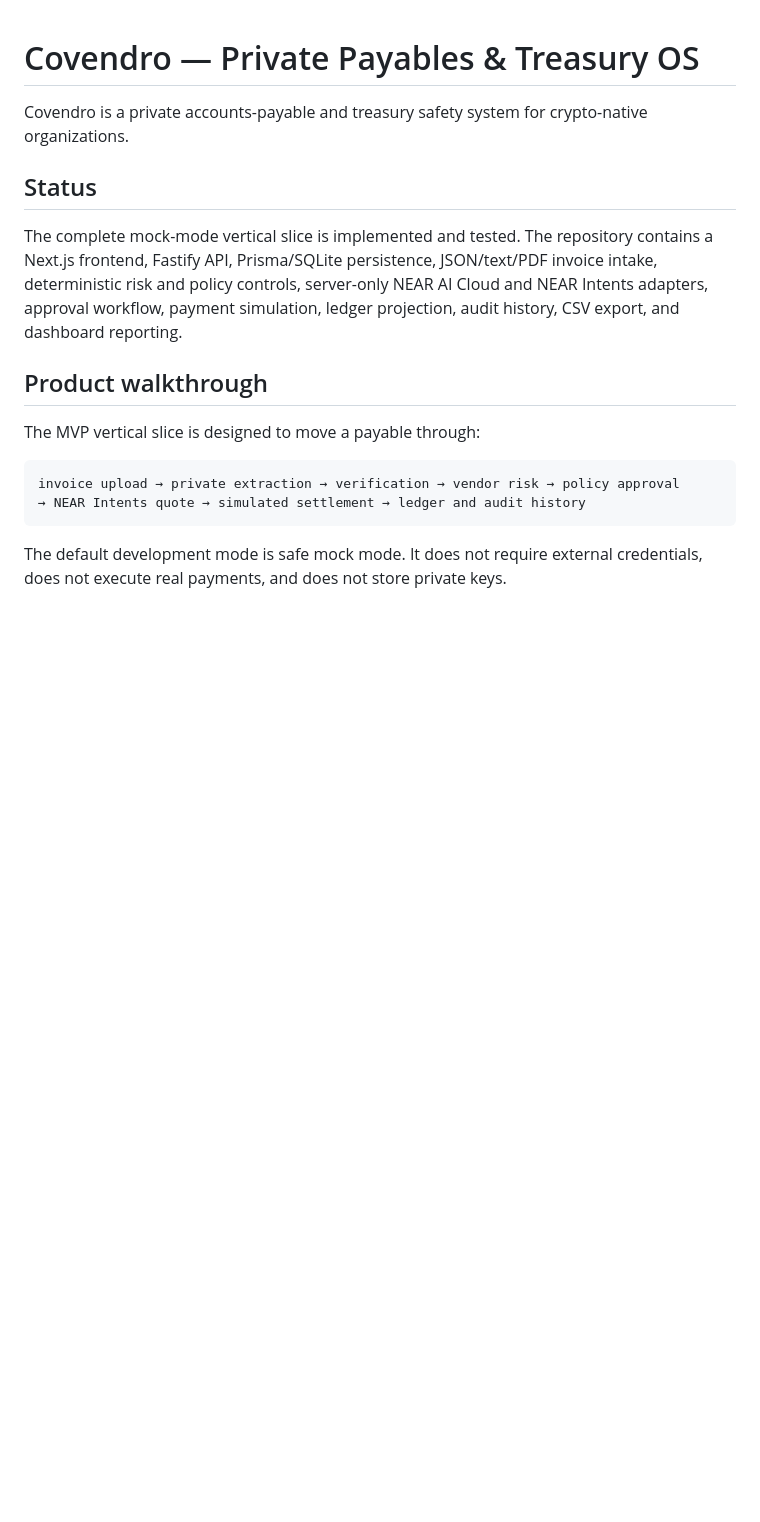
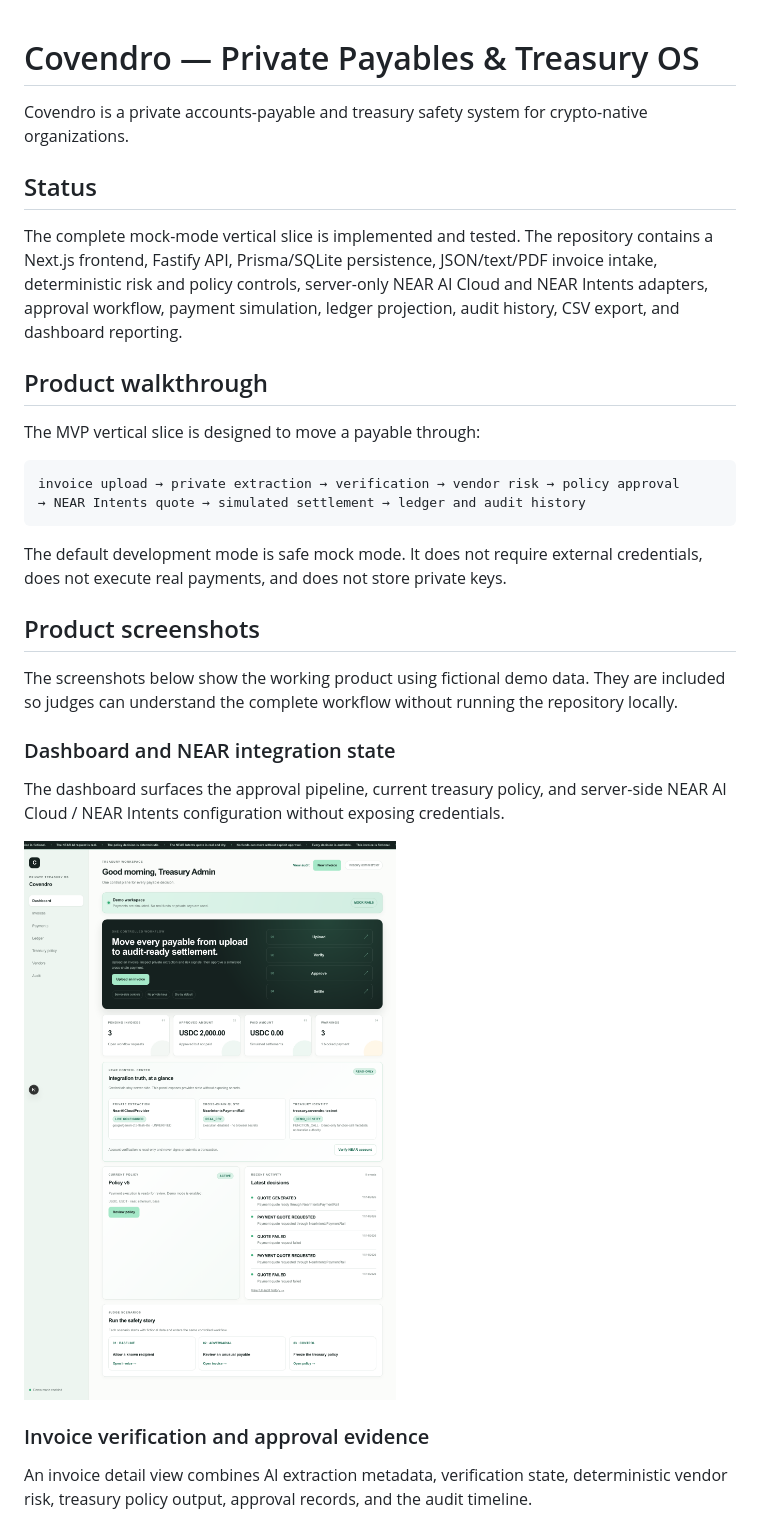
Before and after one commit to 0xabh/Covendro, a Markdown page: README.md, the part around one of its changes. GitHub-like rendering; pictures changed too: dashboard.png (added); blank space fills up the shorter version.

Commit message:
Add judge screenshots and isolate tests

````diff
--- a/README.md
+++ b/README.md
@@ -16,3 +16,18 @@ invoice upload → private extraction → verification → vendor risk → polic
 ```
 
 The default development mode is safe mock mode. It does not require external credentials, does not execute real payments, and does not store private keys.
+
+## Product screenshots
+
+The screenshots below show the working product using fictional demo data. They are included so judges can understand the complete workflow without running the repository locally.
+
+### Dashboard and NEAR integration state
+
+The dashboard surfaces the approval pipeline, current treasury policy, and server-side NEAR AI Cloud / NEAR Intents configuration without exposing credentials.
+
+![Covendro dashboard showing workflow status and NEAR integration state](dashboard.png)
+
+### Invoice verification and approval evidence
+
+An invoice detail view combines AI extraction metadata, verification state, deterministic vendor risk, treasury policy output, approval records, and the audit timeline.
+
````
Also changed, not shown: other parts of README.md (+19 -0 lines), audit.png (added), invoice-detail.png (added), payment-quote.png (added), treasury-policy.png (added), 6 other files.
